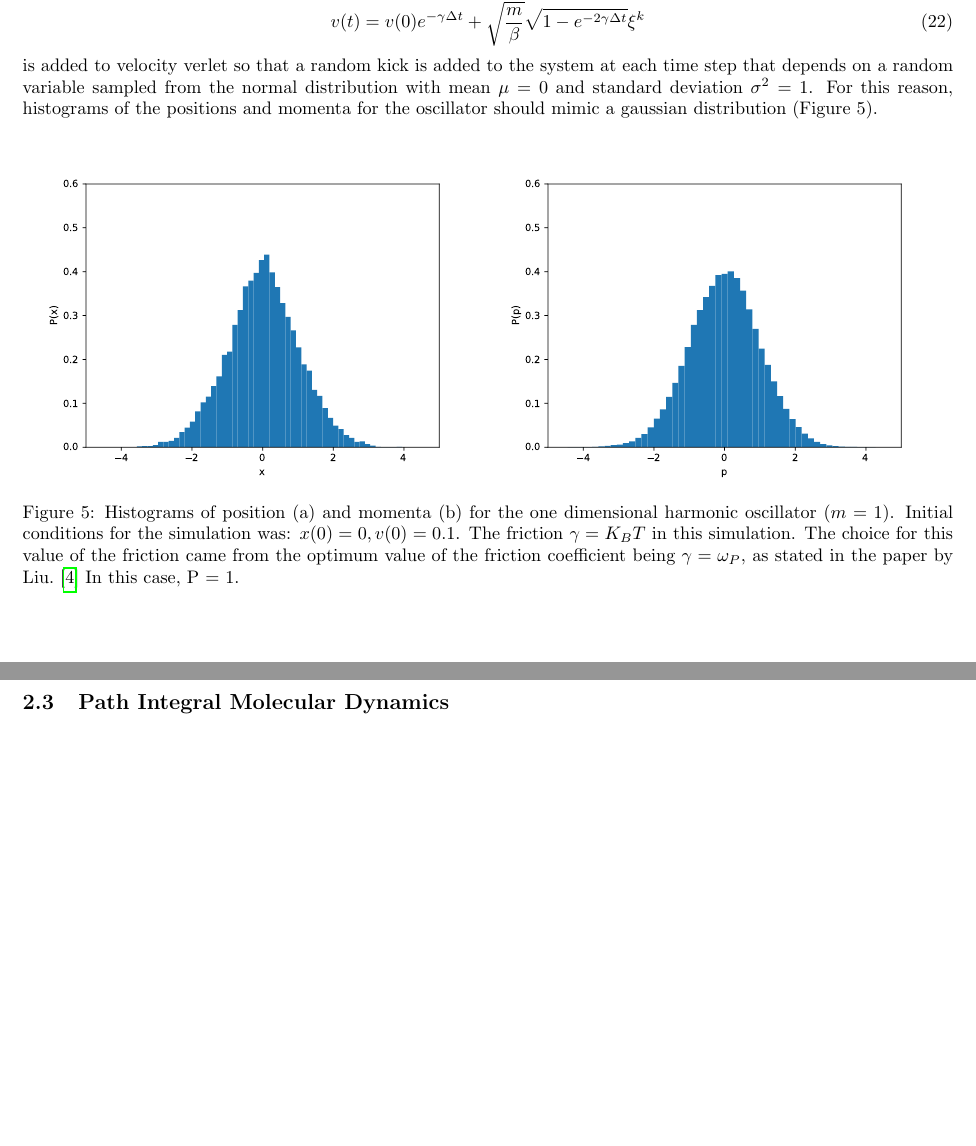
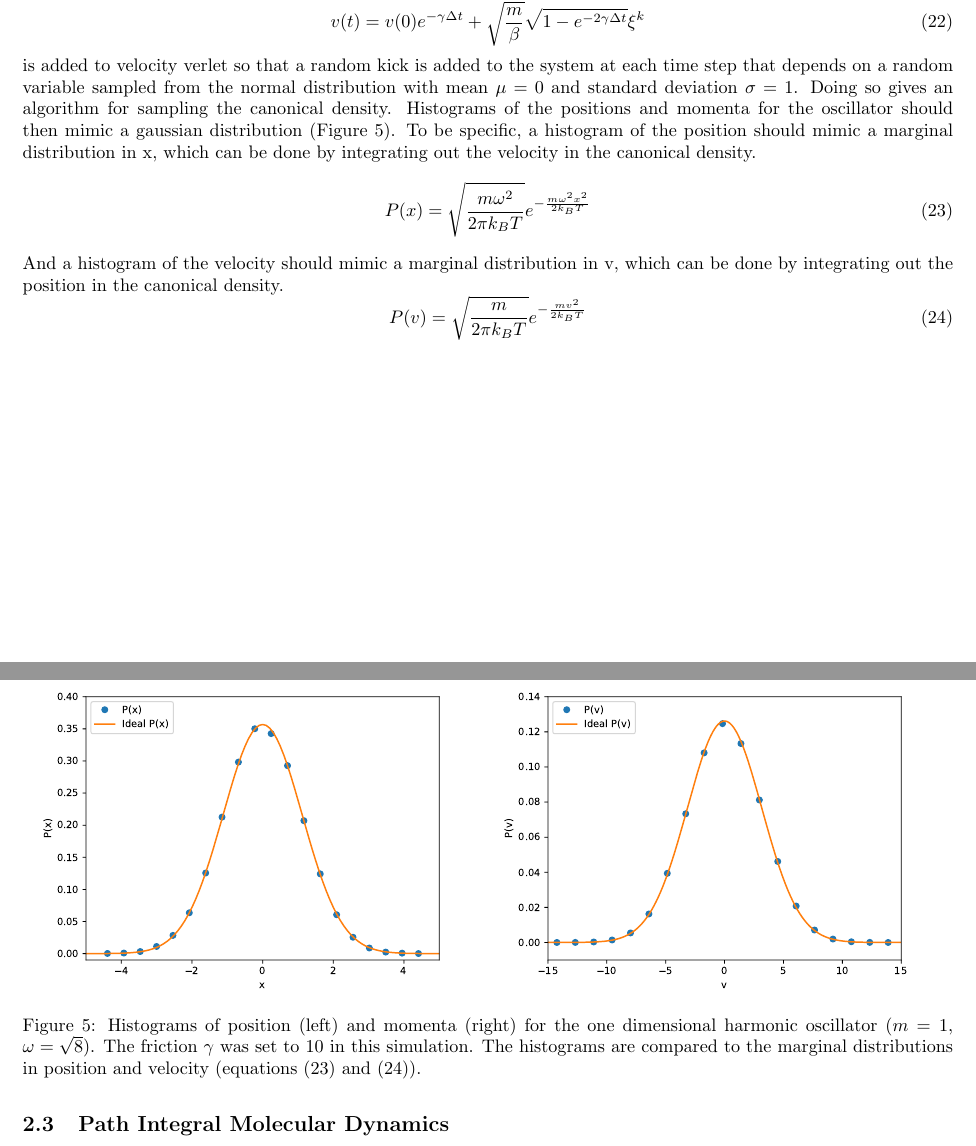
Before and after one commit to arobled1/md_dev, a LaTeX document (path_integral/notes/project.tex): two parts of pages 6 and 7 of 14 before the commit and two parts of pages 6 and 7 of 15 after it, joined at a grey line, cut so that both start at the same text, the shorter picture padded with empty space. Compiled offline with pdfLaTeX.

Commit message:
replaced figures and replaced wording in langevin dynamics section

```diff
--- a/path_integral/notes/project.tex
+++ b/path_integral/notes/project.tex
@@ -29,7 +29,7 @@
 %==============================================================================%
 %                             Title Information                                %
 %==============================================================================%
-\title{PIMD Report}
+\title{PIMD Notes}
 \date{\today}
 \author{Alan Robledo}
 %==============================================================================%
@@ -270,17 +270,26 @@ The langevin step
 \be
   v(t) = v(0)e^{- \gamma \Delta t} + \sqrt{\frac{m}{\beta}}\sqrt{1-e^{-2 \gamma \Delta t}} \xi^{k}
 \ee
-is added to velocity verlet so that a random kick is added to the system at each time step that depends on a random variable sampled from the normal distribution with mean $\mu = 0$ and standard deviation $\sigma^2 = 1$.
-For this reason, histograms of the positions and momenta for the oscillator should mimic a gaussian distribution (Figure 5).
+is added to velocity verlet so that a random kick is added to the system at each time step that depends on a random variable sampled from the normal distribution with mean $\mu = 0$ and standard deviation $\sigma = 1$.
+Doing so gives an algorithm for sampling the canonical density.
+Histograms of the positions and momenta for the oscillator should then mimic a gaussian distribution (Figure 5).
+To be specific, a histogram of the position should mimic a marginal distribution in x, which can be done by integrating out the velocity in the canonical density.
+\be
+  P(x) = \sqrt{ \frac{m \omega^2}{2 \pi k_B T} } e^{ - \frac{m \omega^2 x^2}{2 k_B T}}
+\ee
+And a histogram of the velocity should mimic a marginal distribution in v, which can be done by integrating out the position in the canonical density.
+\be
+  P(v) = \sqrt{ \frac{m}{2 \pi k_B T} } e^{ - \frac{m v^2}{2 k_B T}}
+\ee
 \begin{figure}[H]
     \centering
     \begin{subfigure}[b]{0.49\textwidth}
-        \includegraphics[width=\textwidth]{Figures/langevin/xhist.pdf}
+        \includegraphics[width=\textwidth]{../../langevin_thermo/figures/harmonic_pos_dens.pdf}
     \end{subfigure}
     \begin{subfigure}[b]{0.49\textwidth}
-        \includegraphics[width=\textwidth]{Figures/langevin/phist.pdf}
+        \includegraphics[width=\textwidth]{../../langevin_thermo/figures/harmonic_vel_dens.pdf}
     \end{subfigure}
-    \caption{Histograms of position (a) and momenta (b) for the one dimensional harmonic oscillator ($m = 1$). Initial conditions for the simulation was: $x(0) = 0, v(0) = 0.1$. The friction $\gamma = K_B T$ in this simulation. The choice for this value of the friction came from the optimum value of the friction coefficient being $\gamma = \omega_P$, as stated in the paper by Liu.\cite{Liu} In this case, P = 1.}
+    \caption{Histograms of position (left) and momenta (right) for the one dimensional harmonic oscillator ($m = 1$, $\omega = \sqrt{8}$). The friction $\gamma$ was set to 10 in this simulation. The histograms are compared to the marginal distributions in position and velocity (equations (23) and (24)). }
 \end{figure}
 
 \subsection{Path Integral Molecular Dynamics}
```
Also changed, not shown: path_integral/notes/project.pdf, path_integral/notes/project.tex (6 more changed lines).
